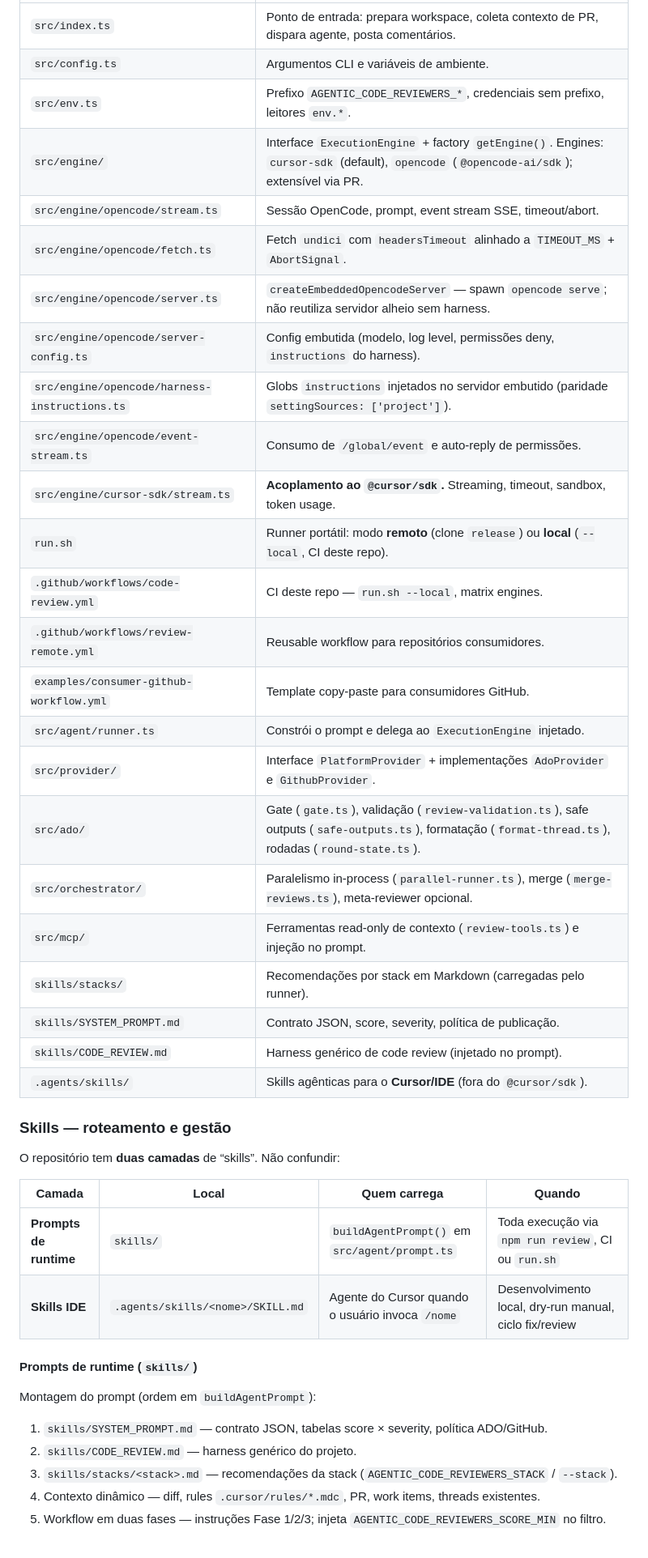
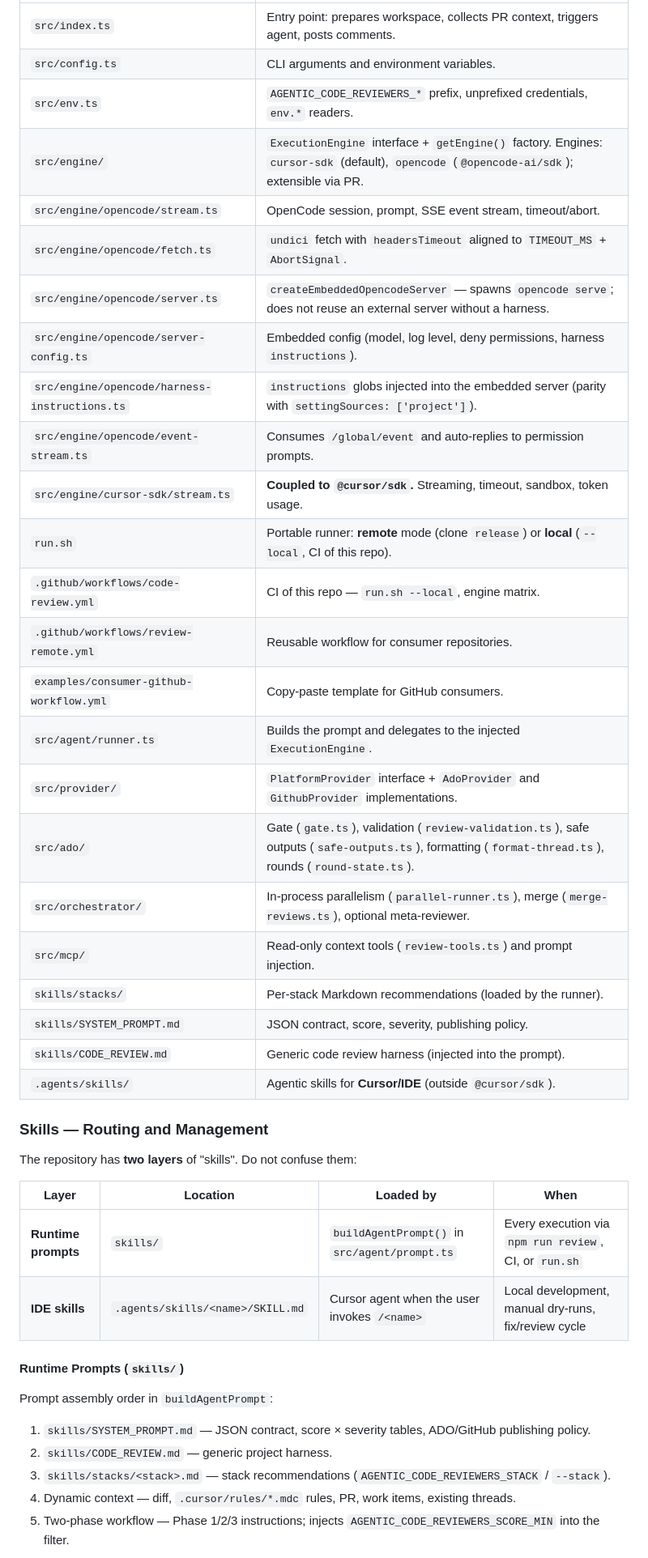
Before and after one commit to jpolvora/agentic-code-reviewers, a Markdown page: AGENTS.md, the part around one of its changes. Shown at 81% size. GitHub-like rendering.

```diff
--- a/AGENTS.md
+++ b/AGENTS.md
@@ -139,45 +143,45 @@ Lista completa: [`.env.example`](.env.example), [`README.md`](README.md), [`docs
 |---|---|
-| `src/index.ts` | Ponto de entrada: prepara workspace, coleta contexto de PR, dispara agente, posta comentários. |
-| `src/config.ts` | Argumentos CLI e variáveis de ambiente. |
-| `src/env.ts` | Prefixo `AGENTIC_CODE_REVIEWERS_*`, credenciais sem prefixo, leitores `env.*`. |
-| `src/engine/` | Interface `ExecutionEngine` + factory `getEngine()`. Engines: `cursor-sdk` (default), `opencode` (`@opencode-ai/sdk`); extensível via PR. |
-| `src/engine/opencode/stream.ts` | Sessão OpenCode, prompt, event stream SSE, timeout/abort. |
-| `src/engine/opencode/fetch.ts` | Fetch `undici` com `headersTimeout` alinhado a `TIMEOUT_MS` + `AbortSignal`. |
-| `src/engine/opencode/server.ts` | `createEmbeddedOpencodeServer` — spawn `opencode serve`; não reutiliza servidor alheio sem harness. |
-| `src/engine/opencode/server-config.ts` | Config embutida (modelo, log level, permissões deny, `instructions` do harness). |
-| `src/engine/opencode/harness-instructions.ts` | Globs `instructions` injetados no servidor embutido (paridade `settingSources: ['project']`). |
-| `src/engine/opencode/event-stream.ts` | Consumo de `/global/event` e auto-reply de permissões. |
-| `src/engine/cursor-sdk/stream.ts` | **Acoplamento ao `@cursor/sdk`.** Streaming, timeout, sandbox, token usage. |
-| `run.sh` | Runner portátil: modo **remoto** (clone `release`) ou **local** (`--local`, CI deste repo). |
-| `.github/workflows/code-review.yml` | CI deste repo — `run.sh --local`, matrix engines. |
-| `.github/workflows/review-remote.yml` | Reusable workflow para repositórios consumidores. |
-| `examples/consumer-github-workflow.yml` | Template copy-paste para consumidores GitHub. |
-| `src/agent/runner.ts` | Constrói o prompt e delega ao `ExecutionEngine` injetado. |
-| `src/provider/` | Interface `PlatformProvider` + implementações `AdoProvider` e `GithubProvider`. |
-| `src/ado/` | Gate (`gate.ts`), validação (`review-validation.ts`), safe outputs (`safe-outputs.ts`), formatação (`format-thread.ts`), rodadas (`round-state.ts`). |
-| `src/orchestrator/` | Paralelismo in-process (`parallel-runner.ts`), merge (`merge-reviews.ts`), meta-reviewer opcional. |
-| `src/mcp/` | Ferramentas read-only de contexto (`review-tools.ts`) e injeção no prompt. |
-| `skills/stacks/` | Recomendações por stack em Markdown (carregadas pelo runner). |
-| `skills/SYSTEM_PROMPT.md` | Contrato JSON, score, severity, política de publicação. |
-| `skills/CODE_REVIEW.md` | Harness genérico de code review (injetado no prompt). |
-| `.agents/skills/` | Skills agênticas para o **Cursor/IDE** (fora do `@cursor/sdk`). |
+| `src/index.ts` | Entry point: prepares workspace, collects PR context, triggers agent, posts comments. |
+| `src/config.ts` | CLI arguments and environment variables. |
+| `src/env.ts` | `AGENTIC_CODE_REVIEWERS_*` prefix, unprefixed credentials, `env.*` readers. |
+| `src/engine/` | `ExecutionEngine` interface + `getEngine()` factory. Engines: `cursor-sdk` (default), `opencode` (`@opencode-ai/sdk`); extensible via PR. |
+| `src/engine/opencode/stream.ts` | OpenCode session, prompt, SSE event stream, timeout/abort. |
+| `src/engine/opencode/fetch.ts` | `undici` fetch with `headersTimeout` aligned to `TIMEOUT_MS` + `AbortSignal`. |
+| `src/engine/opencode/server.ts` | `createEmbeddedOpencodeServer` — spawns `opencode serve`; does not reuse an external server without a harness. |
+| `src/engine/opencode/server-config.ts` | Embedded config (model, log level, deny permissions, harness `instructions`). |
+| `src/engine/opencode/harness-instructions.ts` | `instructions` globs injected into the embedded server (parity with `settingSources: ['project']`). |
+| `src/engine/opencode/event-stream.ts` | Consumes `/global/event` and auto-replies to permission prompts. |
+| `src/engine/cursor-sdk/stream.ts` | **Coupled to `@cursor/sdk`.** Streaming, timeout, sandbox, token usage. |
+| `run.sh` | Portable runner: **remote** mode (clone `release`) or **local** (`--local`, CI of this repo). |
+| `.github/workflows/code-review.yml` | CI of this repo — `run.sh --local`, engine matrix. |
+| `.github/workflows/review-remote.yml` | Reusable workflow for consumer repositories. |
+| `examples/consumer-github-workflow.yml` | Copy-paste template for GitHub consumers. |
+| `src/agent/runner.ts` | Builds the prompt and delegates to the injected `ExecutionEngine`. |
+| `src/provider/` | `PlatformProvider` interface + `AdoProvider` and `GithubProvider` implementations. |
+| `src/ado/` | Gate (`gate.ts`), validation (`review-validation.ts`), safe outputs (`safe-outputs.ts`), formatting (`format-thread.ts`), rounds (`round-state.ts`). |
+| `src/orchestrator/` | In-process parallelism (`parallel-runner.ts`), merge (`merge-reviews.ts`), optional meta-reviewer. |
+| `src/mcp/` | Read-only context tools (`review-tools.ts`) and prompt injection. |
+| `skills/stacks/` | Per-stack Markdown recommendations (loaded by the runner). |
+| `skills/SYSTEM_PROMPT.md` | JSON contract, score, severity, publishing policy. |
+| `skills/CODE_REVIEW.md` | Generic code review harness (injected into the prompt). |
+| `.agents/skills/` | Agentic skills for **Cursor/IDE** (outside `@cursor/sdk`). |
 
-### Skills — roteamento e gestão
+### Skills — Routing and Management
 
-O repositório tem **duas camadas** de “skills”. Não confundir:
+The repository has **two layers** of "skills". Do not confuse them:
 
-| Camada | Local | Quem carrega | Quando |
+| Layer | Location | Loaded by | When |
 |---|---|---|---|
-| **Prompts de runtime** | `skills/` | `buildAgentPrompt()` em `src/agent/prompt.ts` | Toda execução via `npm run review`, CI ou `run.sh` |
-| **Skills IDE** | `.agents/skills/<nome>/SKILL.md` | Agente do Cursor quando o usuário invoca `/nome` | Desenvolvimento local, dry-run manual, ciclo fix/review |
+| **Runtime prompts** | `skills/` | `buildAgentPrompt()` in `src/agent/prompt.ts` | Every execution via `npm run review`, CI, or `run.sh` |
+| **IDE skills** | `.agents/skills/<name>/SKILL.md` | Cursor agent when the user invokes `/<name>` | Local development, manual dry-runs, fix/review cycle |
 
-#### Prompts de runtime (`skills/`)
+#### Runtime Prompts (`skills/`)
 
-Montagem do prompt (ordem em `buildAgentPrompt`):
+Prompt assembly order in `buildAgentPrompt`:
 
-1. `skills/SYSTEM_PROMPT.md` — contrato JSON, tabelas score × severity, política ADO/GitHub.
-2. `skills/CODE_REVIEW.md` — harness genérico do projeto.
-3. `skills/stacks/<stack>.md` — recomendações da stack (`AGENTIC_CODE_REVIEWERS_STACK` / `--stack`).
-4. Contexto dinâmico — diff, rules `.cursor/rules/*.mdc`, PR, work items, threads existentes.
-5. Workflow em duas fases — instruções Fase 1/2/3; injeta `AGENTIC_CODE_REVIEWERS_SCORE_MIN` no filtro.
+1. `skills/SYSTEM_PROMPT.md` — JSON contract, score × severity tables, ADO/GitHub publishing policy.
+2. `skills/CODE_REVIEW.md` — generic project harness.
+3. `skills/stacks/<stack>.md` — stack recommendations (`AGENTIC_CODE_REVIEWERS_STACK` / `--stack`).
+4. Dynamic context — diff, `.cursor/rules/*.mdc` rules, PR, work items, existing threads.
+5. Two-phase workflow — Phase 1/2/3 instructions; injects `AGENTIC_CODE_REVIEWERS_SCORE_MIN` into the filter.
 
```
Also changed, not shown: other parts of AGENTS.md (+129 -125 lines).
